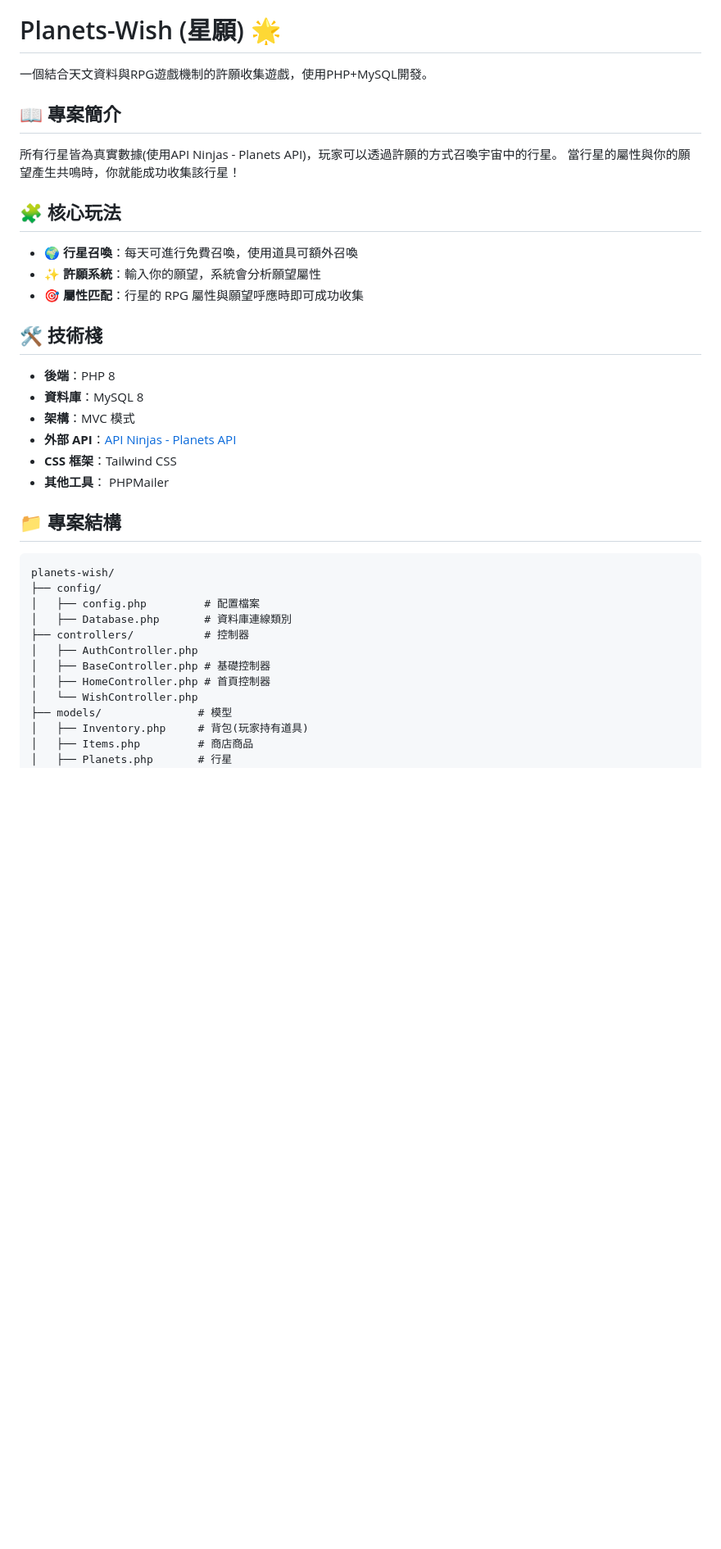
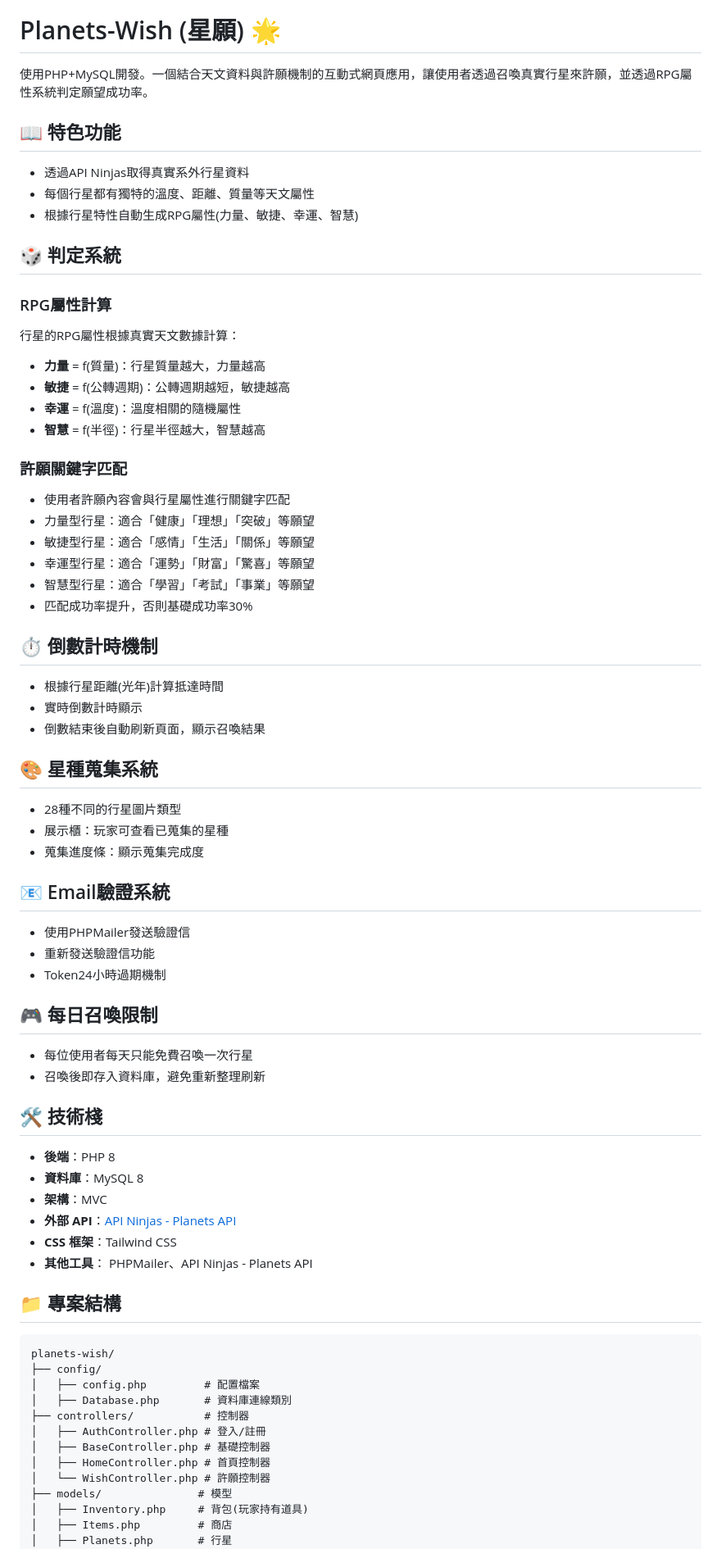
Before and after one commit to Heggi2243/planets-wish, a Markdown page: README.md, the part around the change printed below. Shown: that part at 82% size. Drawn GitHub-style; blank space fills up the shorter version.

````diff
--- a/README.md
+++ b/README.md
@@ -2,43 +2,73 @@
 
 # Planets-Wish (星願) 🌟
 
-一個結合天文資料與RPG遊戲機制的許願收集遊戲，使用PHP+MySQL開發。
+使用PHP+MySQL開發。一個結合天文資料與許願機制的互動式網頁應用，讓使用者透過召喚真實行星來許願，並透過RPG屬性系統判定願望成功率。
 
-## 📖 專案簡介
+## 📖 特色功能
+- 透過API Ninjas取得真實系外行星資料
+- 每個行星都有獨特的溫度、距離、質量等天文屬性
+- 根據行星特性自動生成RPG屬性(力量、敏捷、幸運、智慧)
 
-所有行星皆為真實數據(使用API Ninjas - Planets API)，玩家可以透過許願的方式召喚宇宙中的行星。
-當行星的屬性與你的願望產生共鳴時，你就能成功收集該行星！
+## 🎲 判定系統
+
+### RPG屬性計算
+行星的RPG屬性根據真實天文數據計算：
+- **力量** = f(質量)：行星質量越大，力量越高
+- **敏捷** = f(公轉週期)：公轉週期越短，敏捷越高
+- **幸運** = f(溫度)：溫度相關的隨機屬性
+- **智慧** = f(半徑)：行星半徑越大，智慧越高
+
+### 許願關鍵字匹配
+- 使用者許願內容會與行星屬性進行關鍵字匹配
+- 力量型行星：適合「健康」「理想」「突破」等願望
+- 敏捷型行星：適合「感情」「生活」「關係」等願望
+- 幸運型行星：適合「運勢」「財富」「驚喜」等願望
+- 智慧型行星：適合「學習」「考試」「事業」等願望
+- 匹配成功率提升，否則基礎成功率30%
+
+## ⏱️ 倒數計時機制
+- 根據行星距離(光年)計算抵達時間
+- 實時倒數計時顯示
+- 倒數結束後自動刷新頁面，顯示召喚結果
 
 
-## 🧩 核心玩法
+## 🎨 星種蒐集系統
+- 28種不同的行星圖片類型
+- 展示櫃：玩家可查看已蒐集的星種
+- 蒐集進度條：顯示蒐集完成度
 
-- 🌍 **行星召喚**：每天可進行免費召喚，使用道具可額外召喚
-- ✨ **許願系統**：輸入你的願望，系統會分析願望屬性
-- 🎯 **屬性匹配**：行星的 RPG 屬性與願望呼應時即可成功收集
+## 📧 Email驗證系統
+- 使用PHPMailer發送驗證信
+- 重新發送驗證信功能
+- Token24小時過期機制
+
+## 🎮 每日召喚限制
+- 每位使用者每天只能免費召喚一次行星
+- 召喚後即存入資料庫，避免重新整理刷新
+
 
 ## 🛠️ 技術棧
-
 - **後端**：PHP 8
 - **資料庫**：MySQL 8
-- **架構**：MVC 模式
+- **架構**：MVC
 - **外部 API**：[API Ninjas - Planets API](https://api-ninjas.com/api/planets)
 - **CSS 框架**：Tailwind CSS
-- **其他工具**： PHPMailer
+- **其他工具**： PHPMailer、API Ninjas - Planets API
+
 
 ## 📁 專案結構
-
 ```
 planets-wish/
 ├── config/
 │   ├── config.php         # 配置檔案
 │   ├── Database.php       # 資料庫連線類別
 ├── controllers/           # 控制器
-│   ├── AuthController.php
+│   ├── AuthController.php # 登入/註冊
 │   ├── BaseController.php # 基礎控制器
 │   ├── HomeController.php # 首頁控制器
-│   └── WishController.php
+│   └── WishController.php # 許願控制器
 ├── models/               # 模型
 │   ├── Inventory.php     # 背包(玩家持有道具)
-│   ├── Items.php         # 商店商品
+│   ├── Items.php         # 商店
 │   ├── Planets.php       # 行星
 │   ├── Users.php         # 會員
````
Also changed, not shown: other parts of README.md (+11 -30 lines).
